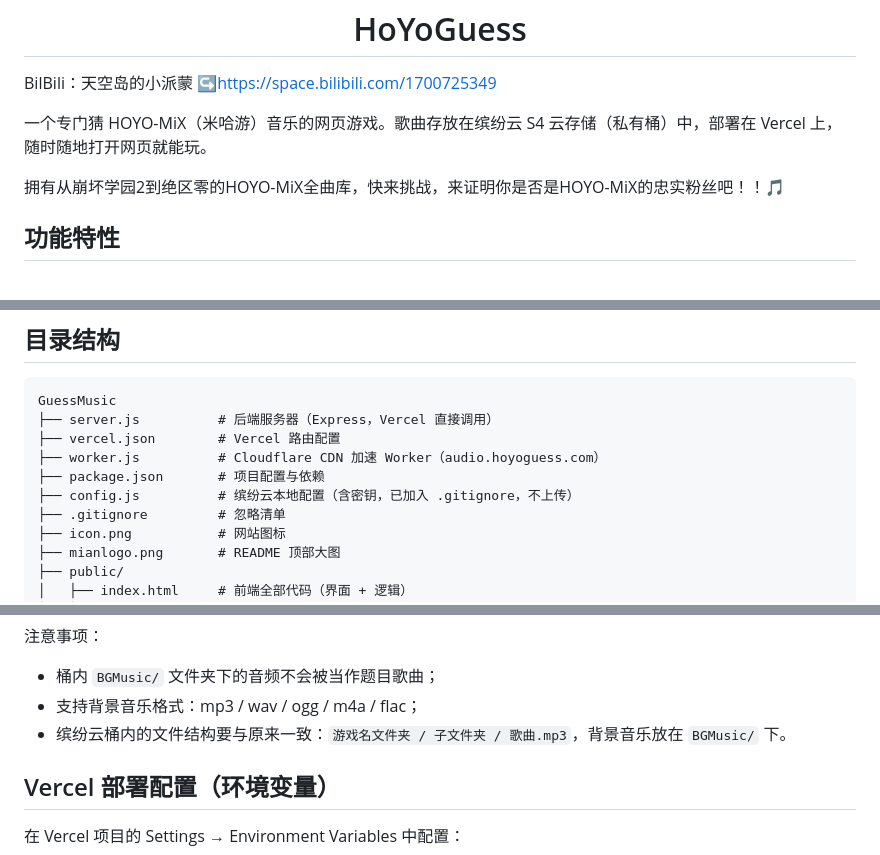
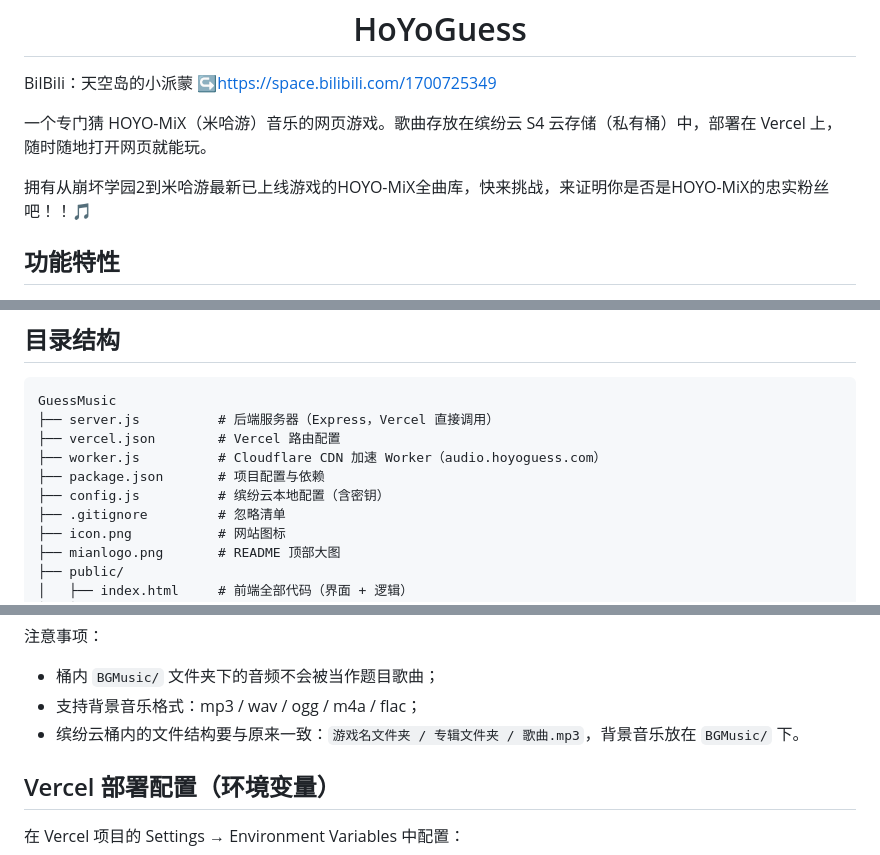
Before and after one commit to HAN-BAK/HoYoGuess, a Markdown page: README.md, 3 parts joined by grey strips. Rendered like a GitHub page.

```diff
--- a/README.md
+++ b/README.md
@@ -10,7 +10,7 @@ BilBili：天空岛的小派蒙  ↪https://space.bilibili.com/1700725349
 
 一个专门猜 HOYO-MiX（米哈游）音乐的网页游戏。歌曲存放在缤纷云 S4 云存储（私有桶）中，部署在 Vercel 上，随时随地打开网页就能玩。
 
-拥有从崩坏学园2到绝区零的HOYO-MiX全曲库，快来挑战，来证明你是否是HOYO-MiX的忠实粉丝吧！！🎵
+拥有从崩坏学园2到米哈游最新已上线游戏的HOYO-MiX全曲库，快来挑战，来证明你是否是HOYO-MiX的忠实粉丝吧！！🎵
 
 ## 功能特性
 
@@ -46,7 +46,7 @@ GuessMusic
 ├── vercel.json        # Vercel 路由配置
 ├── worker.js          # Cloudflare CDN 加速 Worker（audio.hoyoguess.com）
 ├── package.json       # 项目配置与依赖
-├── config.js          # 缤纷云本地配置（含密钥，已加入 .gitignore，不上传）
+├── config.js          # 缤纷云本地配置（含密钥）
 ├── .gitignore         # 忽略清单
 ├── icon.png           # 网站图标
 ├── mianlogo.png       # README 顶部大图
@@ -91,7 +91,7 @@ http://localhost:3000
 
 - 桶内 `BGMusic/` 文件夹下的音频不会被当作题目歌曲；
 - 支持背景音乐格式：mp3 / wav / ogg / m4a / flac；
-- 缤纷云桶内的文件结构要与原来一致：`游戏名文件夹 / 子文件夹 / 歌曲.mp3`，背景音乐放在 `BGMusic/` 下。
+- 缤纷云桶内的文件结构要与原来一致：`游戏名文件夹 / 专辑文件夹 / 歌曲.mp3`，背景音乐放在 `BGMusic/` 下。
 
 ## Vercel 部署配置（环境变量）
 
```
Also changed, not shown: other parts of README.md (+0 -2 lines).
